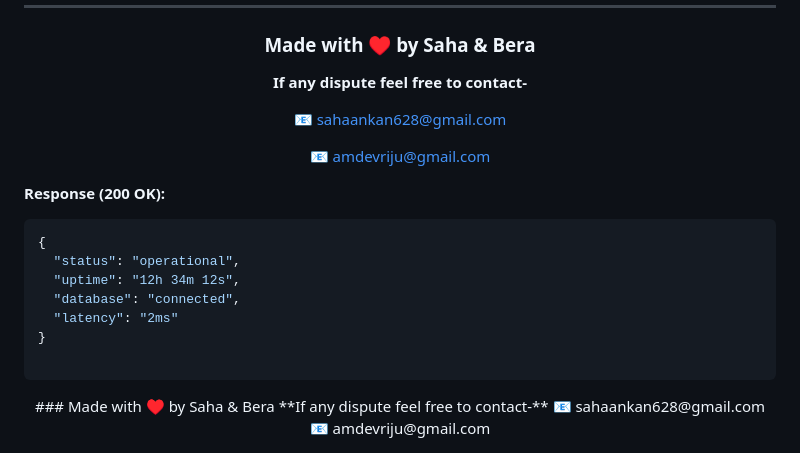
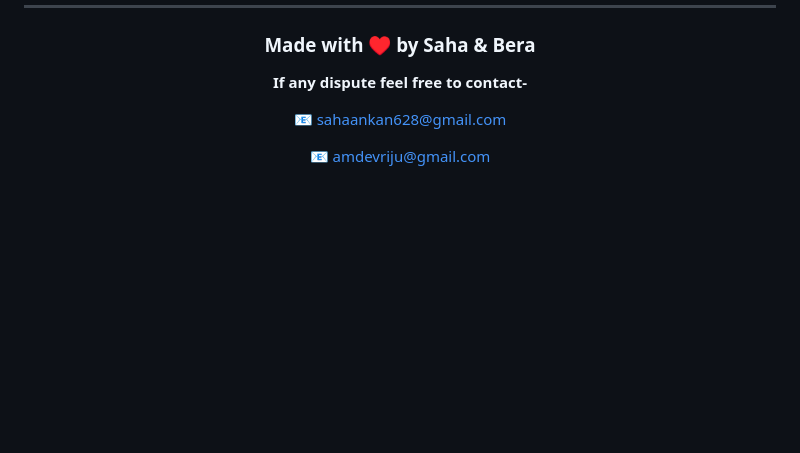
Before and after one commit to ankan-debug/Human-Resource-Management-System, a Markdown page: README.md, the part around the change. GitHub-like rendering; blank space fills up the shorter version.

Commit message:
Update README to remove example response and contacts
Removed example response and contact information from README.

````diff
--- a/README.md
+++ b/README.md
@@ -144,20 +144,3 @@ While the internal architecture relies on zero external networking for database
 📧 [amdevriju@gmail.com](mailto:amdevriju@gmail.com)
 
 </div>
-
-**Response (200 OK):**
-```json
-{
-  "status": "operational",
-  "uptime": "12h 34m 12s",
-  "database": "connected",
-  "latency": "2ms"
-}
-
-```
-<div align="center">
-### Made with ♥️ by Saha & Bera
-**If any dispute feel free to contact-**
-📧 sahaankan628@gmail.com
-📧 amdevriju@gmail.com
-</div>
````
